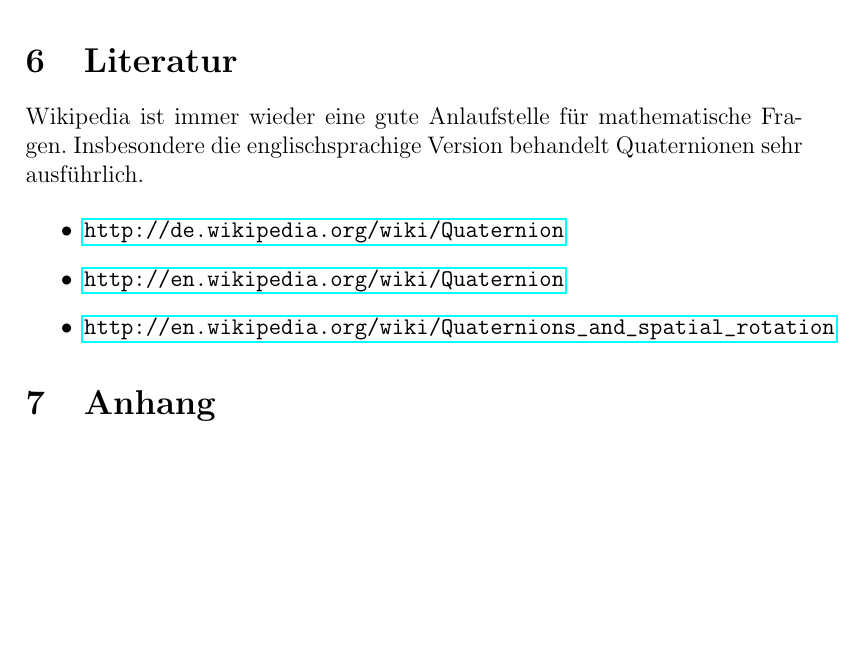
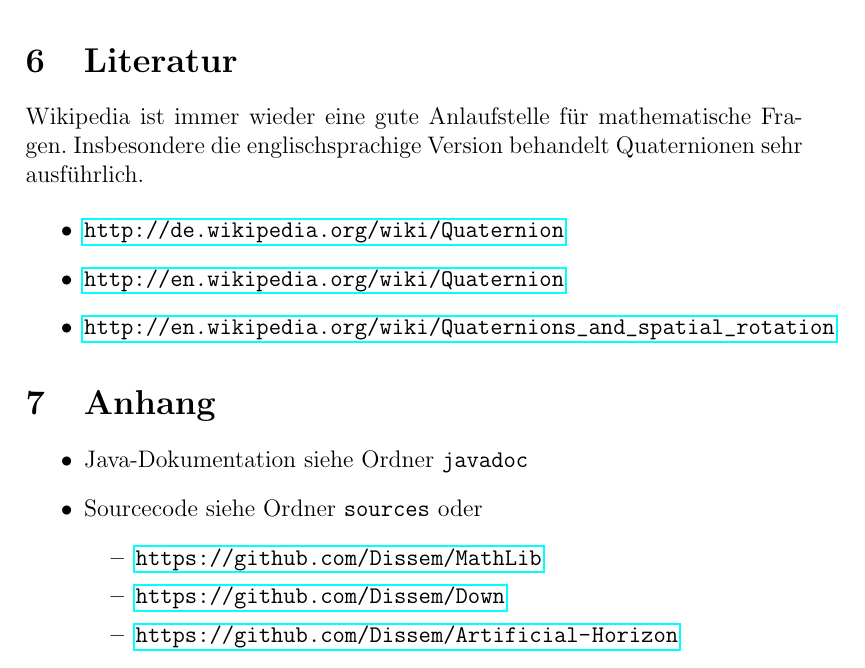
Before and after one commit to Dissem/MathLib, a LaTeX document (docs/Quaternionen.tex): part of page 6 of 6, cut so that both start at the same text, the shorter picture padded with empty space. Compiled offline with pdfLaTeX.

Commit message:
Updated documentation

```diff
--- a/docs/Quaternionen.tex
+++ b/docs/Quaternionen.tex
@@ -131,4 +131,14 @@
 
   \section{Anhang}
 
+  \begin{itemize}
+    \item Java-Dokumentation siehe Ordner \texttt{javadoc}
+    \item Sourcecode siehe Ordner \texttt{sources} oder
+    \begin{itemize}
+      \item \url{https://github.com/Dissem/MathLib}
+      \item \url{https://github.com/Dissem/Down}
+      \item \url{https://github.com/Dissem/Artificial-Horizon}
+    \end{itemize}
+  \end{itemize}
+
 \end{document}
```
Also changed, not shown: docs/Quaternionen.pdf.
